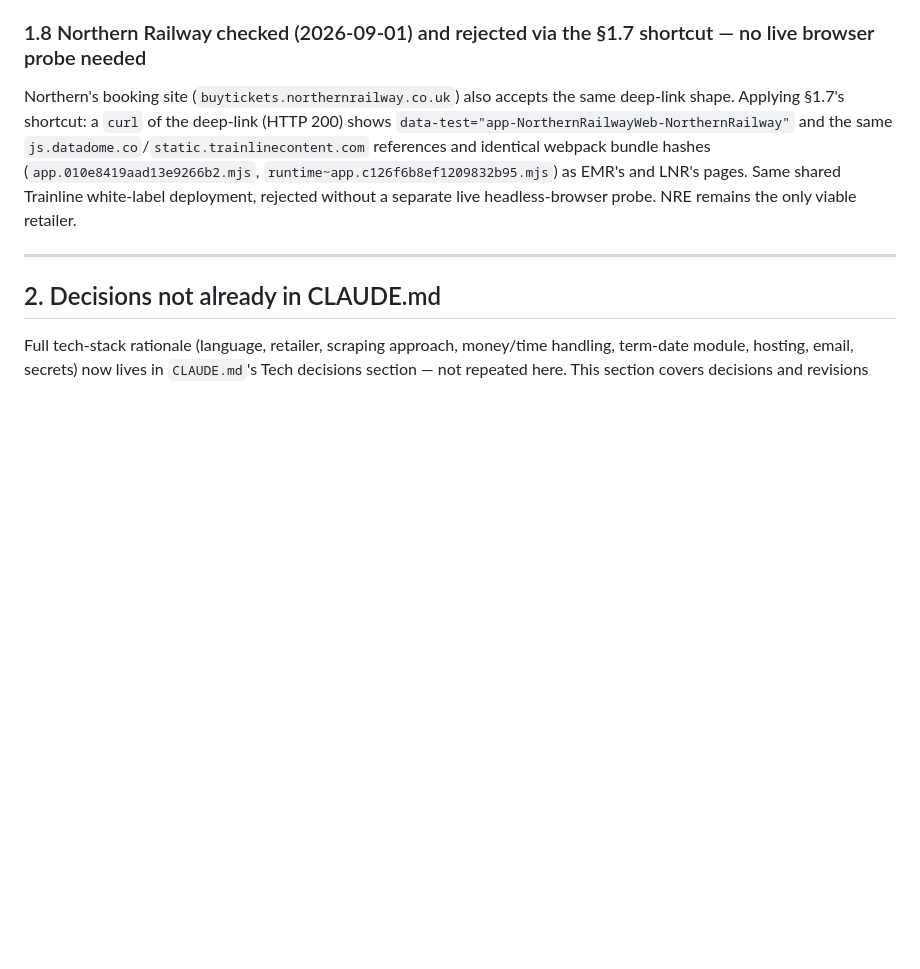
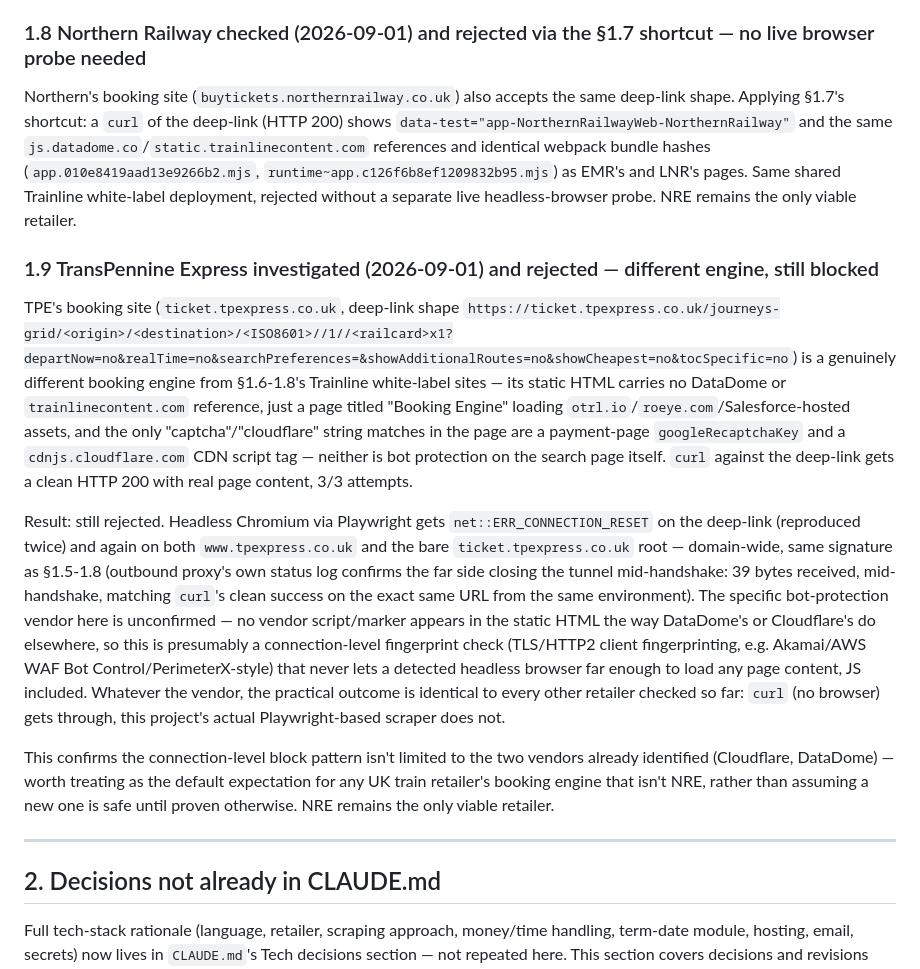
Before and after one commit to rosjo99/Train-prices, a Markdown page: docs/plans/001-train-price-alert.md, the part around the change. Rendered like a GitHub page; blank space fills up the shorter version.

```diff
--- a/docs/plans/001-train-price-alert.md
+++ b/docs/plans/001-train-price-alert.md
@@ -262,6 +262,43 @@ and identical webpack bundle hashes
 as EMR's and LNR's pages. Same shared Trainline white-label
 deployment, rejected without a separate live headless-browser probe.
 NRE remains the only viable retailer.
+
+### 1.9 TransPennine Express investigated (2026-09-01) and rejected — different engine, still blocked
+
+TPE's booking site (`ticket.tpexpress.co.uk`, deep-link shape
+`https://ticket.tpexpress.co.uk/journeys-grid/<origin>/<destination>/<ISO8601>//1//<railcard>x1?departNow=no&realTime=no&searchPreferences=&showAdditionalRoutes=no&showCheapest=no&tocSpecific=no`)
+is a genuinely different booking engine from §1.6-1.8's Trainline
+white-label sites — its static HTML carries no DataDome or
+`trainlinecontent.com` reference, just a page titled "Booking Engine"
+loading `otrl.io`/`roeye.com`/Salesforce-hosted assets, and the only
+"captcha"/"cloudflare" string matches in the page are a payment-page
+`googleRecaptchaKey` and a `cdnjs.cloudflare.com` CDN script tag —
+neither is bot protection on the search page itself. `curl` against
+the deep-link gets a clean HTTP 200 with real page content, 3/3
+attempts.
+
+Result: still rejected. Headless Chromium via Playwright gets
+`net::ERR_CONNECTION_RESET` on the deep-link (reproduced twice) and
+again on both `www.tpexpress.co.uk` and the bare `ticket.tpexpress.co.uk`
+root — domain-wide, same signature as §1.5-1.8 (outbound proxy's own
+status log confirms the far side closing the tunnel mid-handshake:
+39 bytes received, mid-handshake, matching `curl`'s clean success on
+the exact same URL from the same environment). The specific
+bot-protection vendor here is unconfirmed — no vendor script/marker
+appears in the static HTML the way DataDome's or Cloudflare's do
+elsewhere, so this is presumably a connection-level fingerprint check
+(TLS/HTTP2 client fingerprinting, e.g. Akamai/AWS WAF Bot
+Control/PerimeterX-style) that never lets a detected headless browser
+far enough to load any page content, JS included. Whatever the vendor,
+the practical outcome is identical to every other retailer checked so
+far: `curl` (no browser) gets through, this project's actual
+Playwright-based scraper does not.
+
+This confirms the connection-level block pattern isn't limited to the
+two vendors already identified (Cloudflare, DataDome) — worth treating
+as the default expectation for any UK train retailer's booking engine
+that isn't NRE, rather than assuming a new one is safe until proven
+otherwise. NRE remains the only viable retailer.
 
 ---
 
```
Also changed, not shown: CLAUDE.md (+21 -20 lines).
